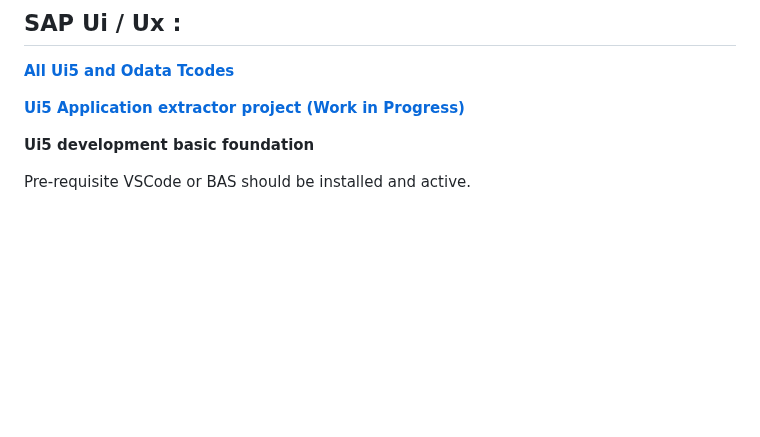
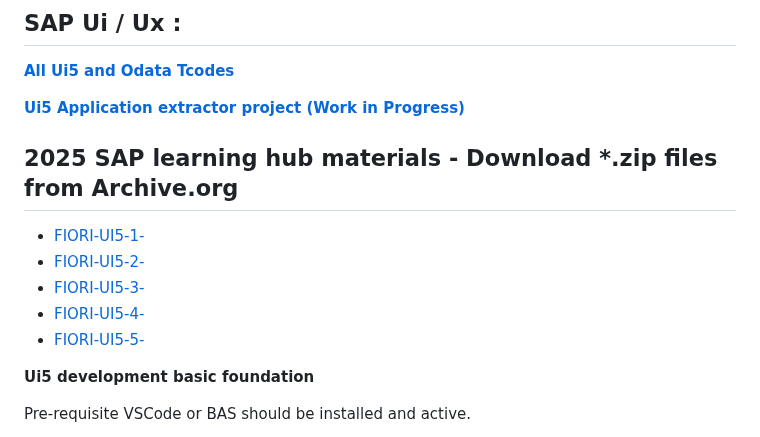
Before and after one commit to Octavius-Dante/Arthelais, a Markdown page: Readme.md, the part around the change. Rendered like a GitHub page; blank space fills up the shorter version.

```diff
--- a/Readme.md
+++ b/Readme.md
@@ -5,6 +5,18 @@
 <a href="https://github.com/Octavius-Dante/Arthelais/tree/main/ALL_UI5_ODATA_TCODES"> **All Ui5 and Odata Tcodes** </a>
 
 <a href="https://github.com/Octavius-Dante/Arthelais/tree/main/UI5_APP_EXTRACTOR_PROJECT"> **Ui5 Application extractor project (Work in Progress)** </a>
+
+</br>
+
+## 2025 SAP learning hub materials - Download *.zip files from Archive.org
+
+</br>
+
+- [FIORI-UI5-1-]()
+- [FIORI-UI5-2-]()
+- [FIORI-UI5-3-]()
+- [FIORI-UI5-4-]()
+- [FIORI-UI5-5-]()
 
 </br>
 
```
